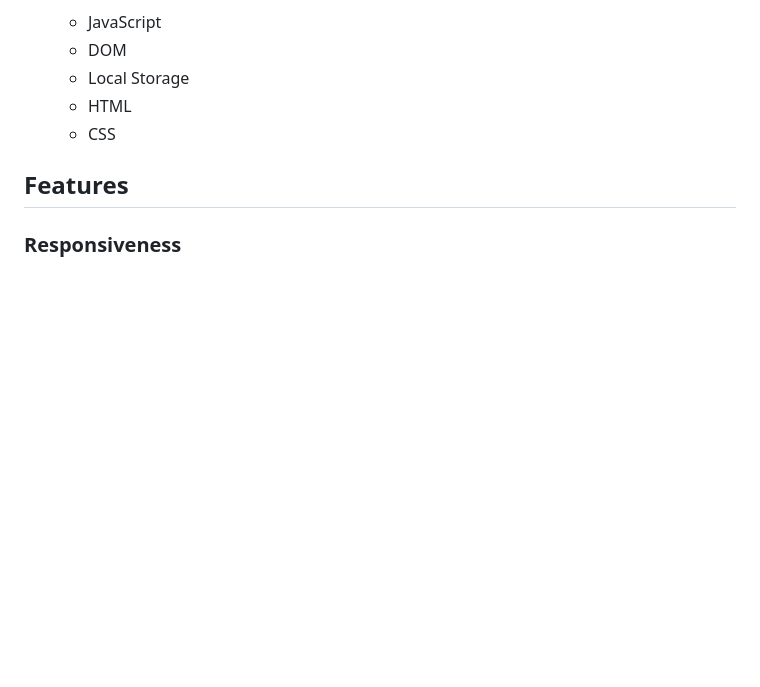
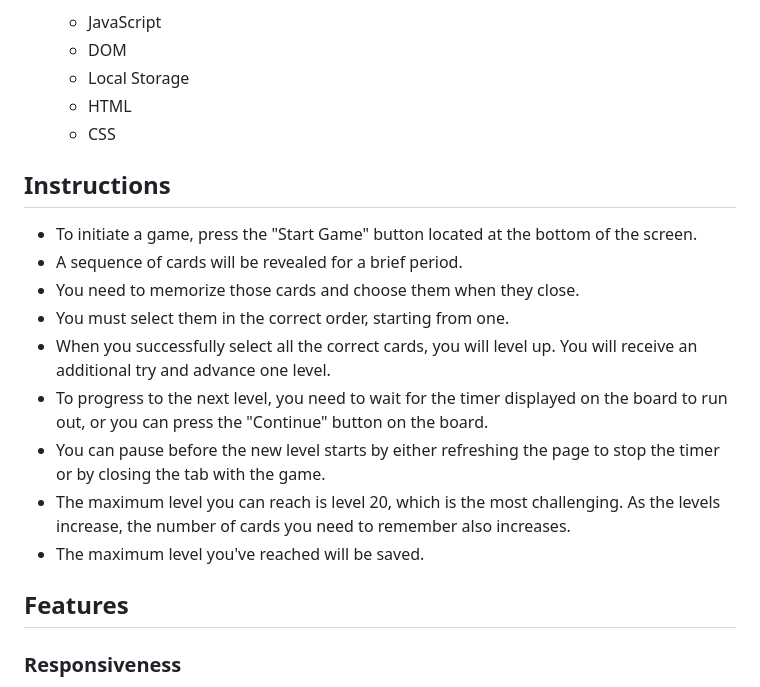
Before and after one commit to OleksiyLa/Project_2, a Markdown page: README.md, the part around the change. GitHub-like rendering; blank space fills up the shorter version.

Commit message:
adds Instructions (README)

```diff
--- a/README.md
+++ b/README.md
@@ -61,6 +61,17 @@ A memory game introduces a distinct challenge by tasking players with memorizing
   - Local Storage
   - HTML
   - CSS
+
+## Instructions
+  - To initiate a game, press the "Start Game" button located at the bottom of the screen.
+  - A sequence of cards will be revealed for a brief period.
+  - You need to memorize those cards and choose them when they close.
+  - You must select them in the correct order, starting from one.
+  - When you successfully select all the correct cards, you will level up. You will receive an additional try and advance one level.
+  - To progress to the next level, you need to wait for the timer displayed on the board to run out, or you can press the "Continue" button on the board.
+  - You can pause before the new level starts by either refreshing the page to stop the timer or by closing the tab with the game.
+  - The maximum level you can reach is level 20, which is the most challenging. As the levels increase, the number of cards you need to remember also increases.
+  - The maximum level you've reached will be saved.
 
 ## Features
 
```
